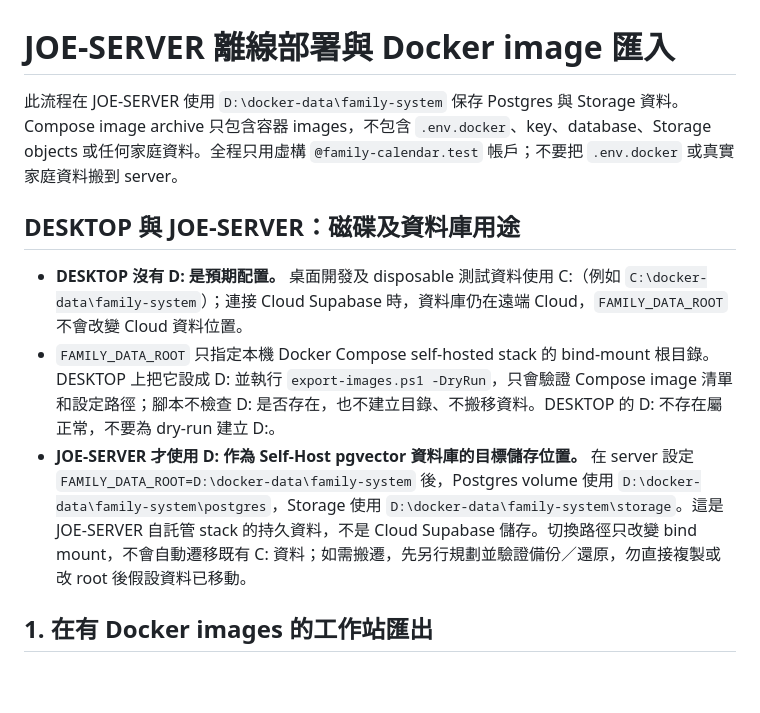
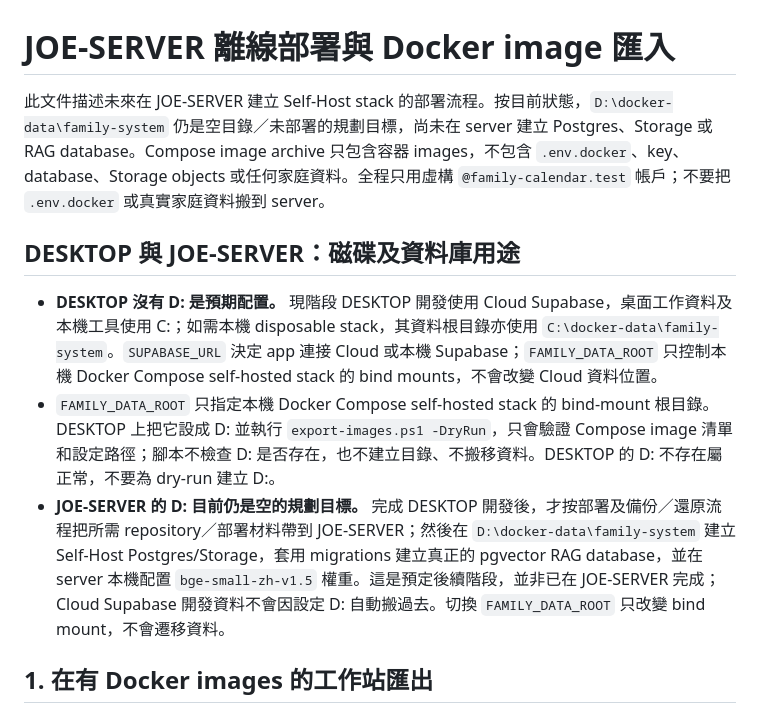
Before and after one commit to Joehk1213/FamilySystem, a Markdown page: docs/JOE-SERVER-DEPLOY.md, the part around the change. GitHub-like rendering; blank space fills up the shorter version.

```diff
--- a/docs/JOE-SERVER-DEPLOY.md
+++ b/docs/JOE-SERVER-DEPLOY.md
@@ -1,12 +1,12 @@
 # JOE-SERVER 離線部署與 Docker image 匯入
 
-此流程在 JOE-SERVER 使用 `D:\docker-data\family-system` 保存 Postgres 與 Storage 資料。Compose image archive 只包含容器 images，不包含 `.env.docker`、key、database、Storage objects 或任何家庭資料。全程只用虛構 `@family-calendar.test` 帳戶；不要把 `.env.docker` 或真實家庭資料搬到 server。
+此文件描述未來在 JOE-SERVER 建立 Self-Host stack 的部署流程。按目前狀態，`D:\docker-data\family-system` 仍是空目錄／未部署的規劃目標，尚未在 server 建立 Postgres、Storage 或 RAG database。Compose image archive 只包含容器 images，不包含 `.env.docker`、key、database、Storage objects 或任何家庭資料。全程只用虛構 `@family-calendar.test` 帳戶；不要把 `.env.docker` 或真實家庭資料搬到 server。
 
 ## DESKTOP 與 JOE-SERVER：磁碟及資料庫用途
 
-- **DESKTOP 沒有 D: 是預期配置。** 桌面開發及 disposable 測試資料使用 C:（例如 `C:\docker-data\family-system`）；連接 Cloud Supabase 時，資料庫仍在遠端 Cloud，`FAMILY_DATA_ROOT` 不會改變 Cloud 資料位置。
+- **DESKTOP 沒有 D: 是預期配置。** 現階段 DESKTOP 開發使用 Cloud Supabase，桌面工作資料及本機工具使用 C:；如需本機 disposable stack，其資料根目錄亦使用 `C:\docker-data\family-system`。`SUPABASE_URL` 決定 app 連接 Cloud 或本機 Supabase；`FAMILY_DATA_ROOT` 只控制本機 Docker Compose self-hosted stack 的 bind mounts，不會改變 Cloud 資料位置。
 - `FAMILY_DATA_ROOT` 只指定本機 Docker Compose self-hosted stack 的 bind-mount 根目錄。DESKTOP 上把它設成 D: 並執行 `export-images.ps1 -DryRun`，只會驗證 Compose image 清單和設定路徑；腳本不檢查 D: 是否存在，也不建立目錄、不搬移資料。DESKTOP 的 D: 不存在屬正常，不要為 dry-run 建立 D:。
-- **JOE-SERVER 才使用 D: 作為 Self-Host pgvector 資料庫的目標儲存位置。** 在 server 設定 `FAMILY_DATA_ROOT=D:\docker-data\family-system` 後，Postgres volume 使用 `D:\docker-data\family-system\postgres`，Storage 使用 `D:\docker-data\family-system\storage`。這是 JOE-SERVER 自託管 stack 的持久資料，不是 Cloud Supabase 儲存。切換路徑只改變 bind mount，不會自動遷移既有 C: 資料；如需搬遷，先另行規劃並驗證備份／還原，勿直接複製或改 root 後假設資料已移動。
+- **JOE-SERVER 的 D: 目前仍是空的規劃目標。** 完成 DESKTOP 開發後，才按部署及備份／還原流程把所需 repository／部署材料帶到 JOE-SERVER；然後在 `D:\docker-data\family-system` 建立 Self-Host Postgres/Storage，套用 migrations 建立真正的 pgvector RAG database，並在 server 本機配置 `bge-small-zh-v1.5` 權重。這是預定後續階段，並非已在 JOE-SERVER 完成；Cloud Supabase 開發資料不會因設定 D: 自動搬過去。切換 `FAMILY_DATA_ROOT` 只改變 bind mount，不會遷移資料。
 
 ## 1. 在有 Docker images 的工作站匯出
 
```
Also changed, not shown: PROGRESS-FAMILY.md (+1 -0 lines).
